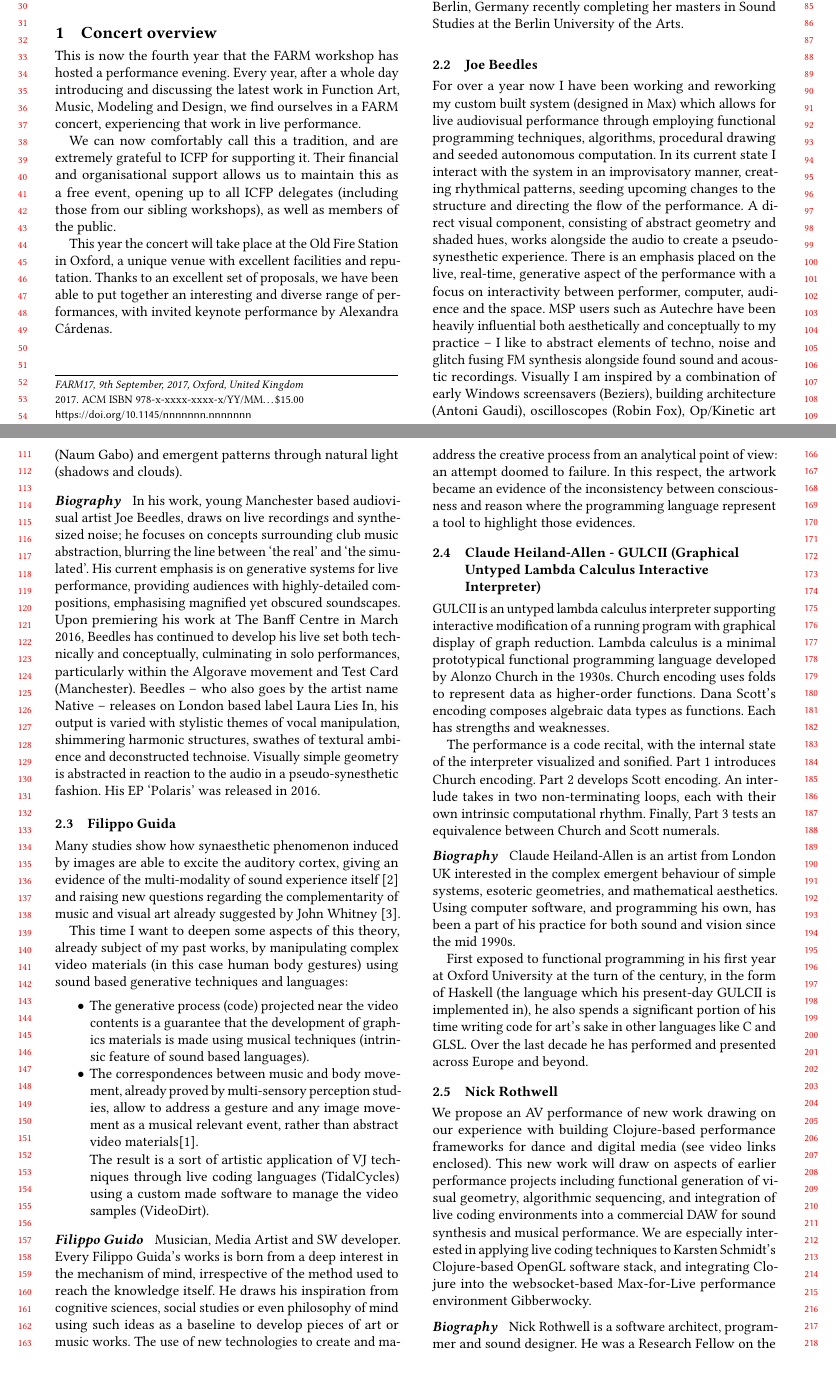
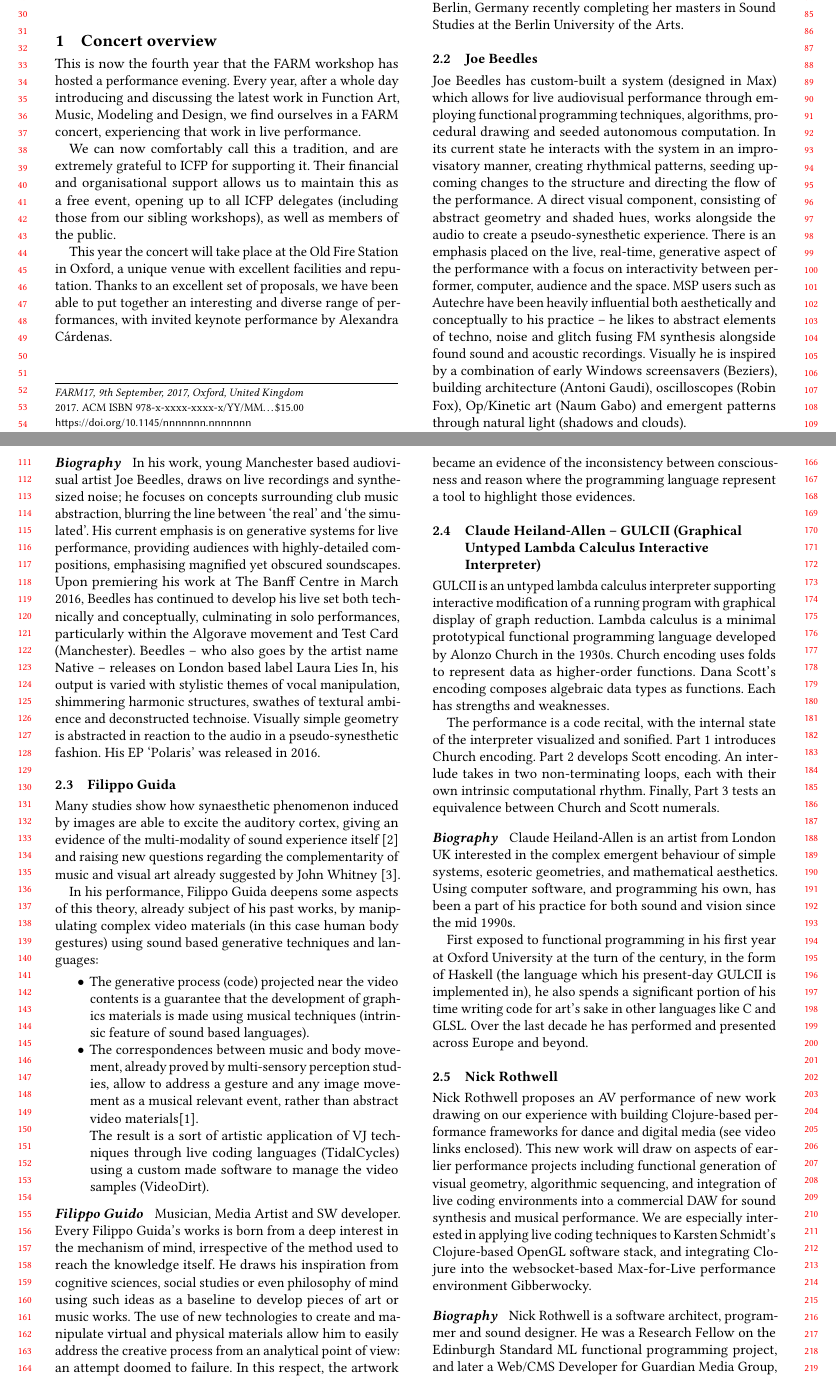
Before and after one commit to functional-art/farm2017, a LaTeX paper (performance-summary/farm2017-performances.tex): two parts of pages 1 and 2 of 3, joined at a grey line, cut so that both start at the same text. Compiled offline with pdfLaTeX.

Commit message:
3rd person

```diff
--- a/performance-summary/farm2017-performances.tex
+++ b/performance-summary/farm2017-performances.tex
@@ -178,11 +178,11 @@ Studies at the Berlin University of the Arts.
 
 \subsection{Joe Beedles}
 
-For over a year now I have been working and reworking my custom built
+Joe Beedles has custom-built a
 system (designed in Max) which allows for live audiovisual performance
 through employing functional programming techniques, algorithms,
 procedural drawing and seeded autonomous computation. In its current
-state I interact with the system in an improvisatory manner, creating
+state he interacts with the system in an improvisatory manner, creating
 rhythmical patterns, seeding upcoming changes to the structure and
 directing the flow of the performance. A direct visual component,
 consisting of abstract geometry and shaded hues, works alongside the
@@ -190,9 +190,9 @@ audio to create a pseudo-synesthetic experience. There is an emphasis
 placed on the live, real-time, generative aspect of the performance
 with a focus on interactivity between performer, computer, audience
 and the space. MSP users such as Autechre have been heavily
-influential both aesthetically and conceptually to my practice -- I
-like to abstract elements of techno, noise and glitch fusing FM
-synthesis alongside found sound and acoustic recordings. Visually I am
+influential both aesthetically and conceptually to his practice -- he
+likes to abstract elements of techno, noise and glitch fusing FM
+synthesis alongside found sound and acoustic recordings. Visually he is
 inspired by a combination of early Windows screensavers (Beziers),
 building architecture (Antoni Gaudi), oscilloscopes (Robin Fox),
 Op/Kinetic art (Naum Gabo) and emergent patterns through natural light
@@ -224,8 +224,8 @@ multi-modality of sound experience itself \citep{Riddoch12} and raising
 new questions regarding the complementarity of music and visual art
 already suggested by John \citet{Whitney80}.
 
-This time I want to deepen some aspects of this theory, already
-subject of my past works, by manipulating complex video materials (in
+In his performance, Filippo Guida deepens some aspects of this theory, already
+subject of his past works, by manipulating complex video materials (in
 this case human body gestures) using sound based generative techniques
 and languages:
 
@@ -279,7 +279,7 @@ the last decade he has performed and presented across Europe and beyond.
 
 \subsection{Nick Rothwell}
 
-We propose an AV performance of new work drawing on our experience
+Nick Rothwell proposes an AV performance of new work drawing on our experience
 with building Clojure-based performance frameworks for dance and
 digital media (see video links enclosed). This new work will draw on
 aspects of earlier performance projects including functional
```
Also changed, not shown: performance-summary/farm2017-performances.tex (18 more changed lines).
